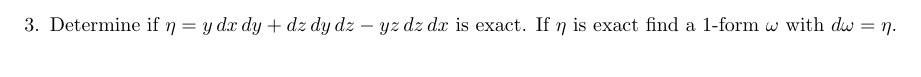
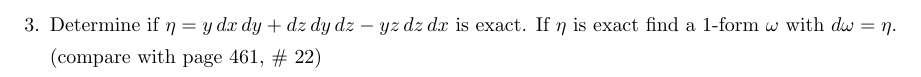
Before and after one commit to poonkeegan/school, a LaTeX document (matb42/a10.tex): part of page 3 of 3, cut so that both start at the same text. Compiled offline with pdfLaTeX.

Commit message:
Mon Mar 26 10:56:29 EDT 2018

```diff
--- a/matb42/a10.tex
+++ b/matb42/a10.tex
@@ -56,5 +56,7 @@ Apr 3rd 2018}
     \item Let $\omega$ be a $k$-form and let $\eta$ be a $\ell$-form. Find $d(d\omega \wedge \eta - \omega \wedge d\eta)$.
     \newpage
     \item Determine if $\eta = y \, dx \, dy + dz \, dy \, dz - yz \, dz \, dx$ is exact. If $\eta$ is exact find a 1-form $\omega$ with $d\omega = \eta$.
+
+    (compare with page 461, \# 22)
 \end{enumerate}
 \end{document}
```
Also changed, not shown: matb42/a10.pdf.
